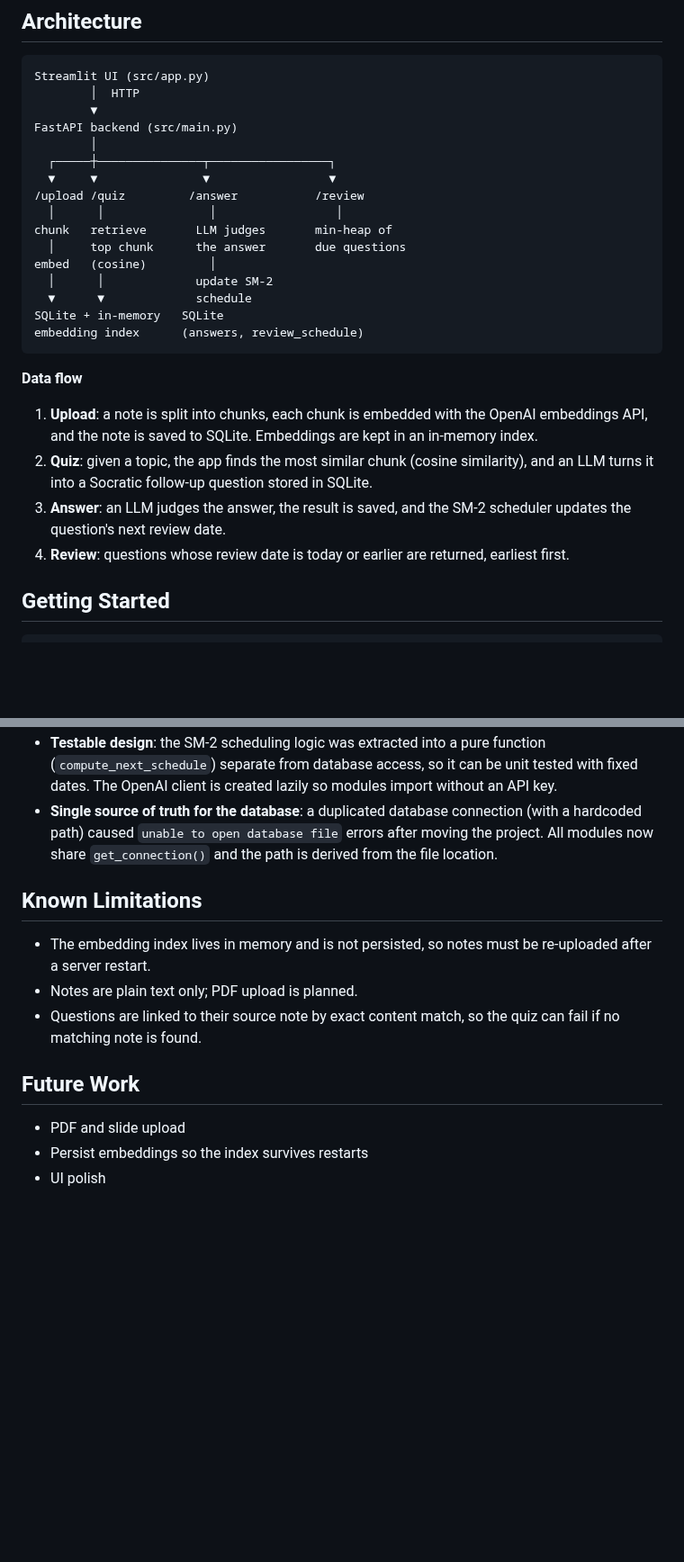
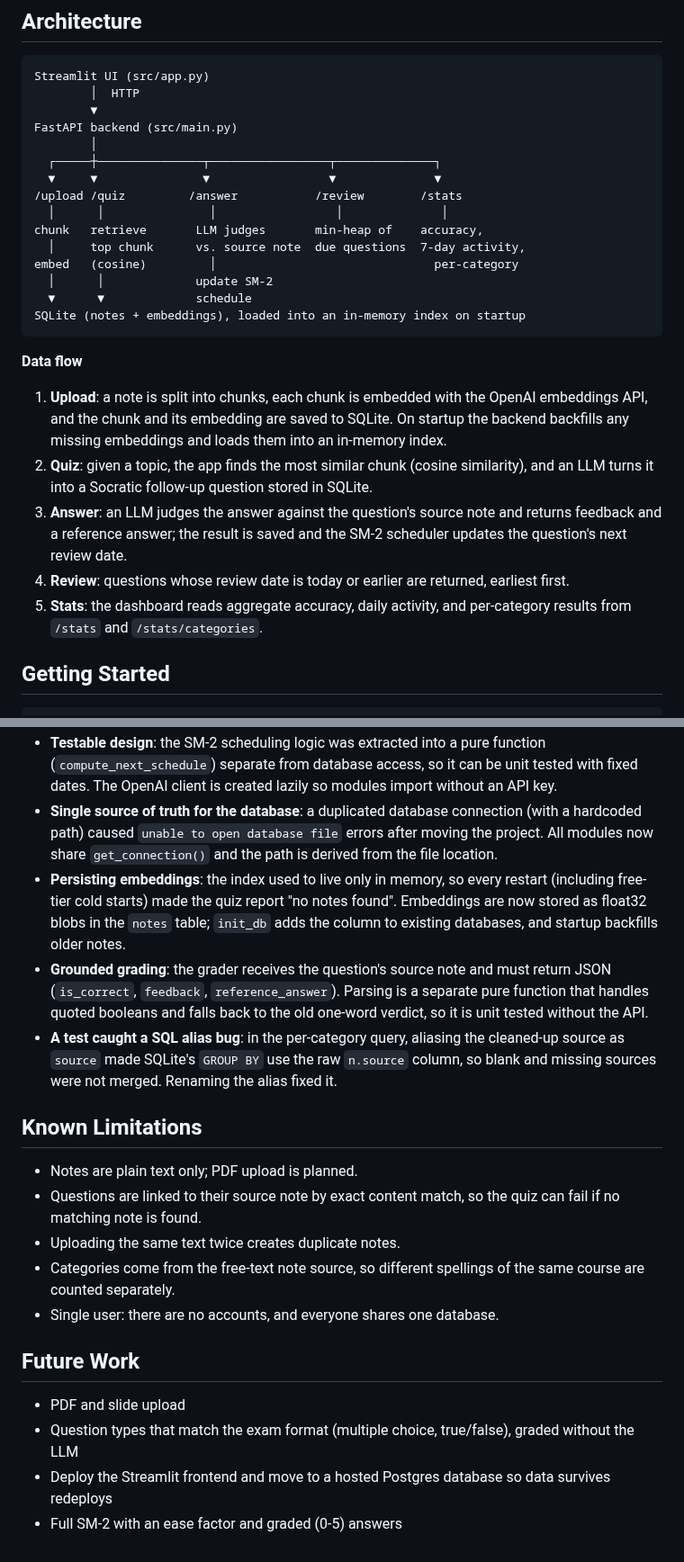
Before and after one commit to Fiona-7788/ai-study-companion, a Markdown page: README.md, 2 parts joined by grey strips. Shown at 90% size. Rendered like a GitHub page; blank space fills up the shorter version.

````diff
--- a/README.md
+++ b/README.md
@@ -23,25 +28,25 @@ Streamlit UI (src/app.py)
         ▼
 FastAPI backend (src/main.py)
         │
-  ┌─────┼───────────────┬─────────────────┐
-  ▼     ▼               ▼                 ▼
-/upload /quiz         /answer           /review
-  │      │               │                 │
-chunk   retrieve       LLM judges       min-heap of
-  │     top chunk      the answer       due questions
-embed   (cosine)         │
+  ┌─────┼───────────────┬─────────────────┬──────────────┐
+  ▼     ▼               ▼                 ▼              ▼
+/upload /quiz         /answer           /review        /stats
+  │      │               │                 │              │
+chunk   retrieve       LLM judges       min-heap of    accuracy,
+  │     top chunk      vs. source note  due questions  7-day activity,
+embed   (cosine)         │                               per-category
   │      │             update SM-2
   ▼      ▼             schedule
-SQLite + in-memory   SQLite
-embedding index      (answers, review_schedule)
+SQLite (notes + embeddings), loaded into an in-memory index on startup
 ```
 
 **Data flow**
 
-1. **Upload**: a note is split into chunks, each chunk is embedded with the OpenAI embeddings API, and the note is saved to SQLite. Embeddings are kept in an in-memory index.
+1. **Upload**: a note is split into chunks, each chunk is embedded with the OpenAI embeddings API, and the chunk and its embedding are saved to SQLite. On startup the backend backfills any missing embeddings and loads them into an in-memory index.
 2. **Quiz**: given a topic, the app finds the most similar chunk (cosine similarity), and an LLM turns it into a Socratic follow-up question stored in SQLite.
-3. **Answer**: an LLM judges the answer, the result is saved, and the SM-2 scheduler updates the question's next review date.
+3. **Answer**: an LLM judges the answer against the question's source note and returns feedback and a reference answer; the result is saved and the SM-2 scheduler updates the question's next review date.
 4. **Review**: questions whose review date is today or earlier are returned, earliest first.
+5. **Stats**: the dashboard reads aggregate accuracy, daily activity, and per-category results from `/stats` and `/stats/categories`.
 
 ## Getting Started
 
@@ -89,15 +94,21 @@ The backend is deployed on Render: https://ai-study-companion-604v.onrender.com/
 - **Memory limit on Render**: the first deployment crashed with an out-of-memory error because `sentence-transformers` (PyTorch) exceeded the 512 MB free-tier limit. I replaced the local model with the OpenAI embeddings API, which removed the heavy dependencies and fixed the crash.
 - **Testable design**: the SM-2 scheduling logic was extracted into a pure function (`compute_next_schedule`) separate from database access, so it can be unit tested with fixed dates. The OpenAI client is created lazily so modules import without an API key.
 - **Single source of truth for the database**: a duplicated database connection (with a hardcoded path) caused `unable to open database file` errors after moving the project. All modules now share `get_connection()` and the path is derived from the file location.
+- **Persisting embeddings**: the index used to live only in memory, so every restart (including free-tier cold starts) made the quiz report "no notes found". Embeddings are now stored as float32 blobs in the `notes` table; `init_db` adds the column to existing databases, and startup backfills older notes.
+- **Grounded grading**: the grader receives the question's source note and must return JSON (`is_correct`, `feedback`, `reference_answer`). Parsing is a separate pure function that handles quoted booleans and falls back to the old one-word verdict, so it is unit tested without the API.
+- **A test caught a SQL alias bug**: in the per-category query, aliasing the cleaned-up source as `source` made SQLite's `GROUP BY` use the raw `n.source` column, so blank and missing sources were not merged. Renaming the alias fixed it.
 
 ## Known Limitations
 
-- The embedding index lives in memory and is not persisted, so notes must be re-uploaded after a server restart.
 - Notes are plain text only; PDF upload is planned.
 - Questions are linked to their source note by exact content match, so the quiz can fail if no matching note is found.
+- Uploading the same text twice creates duplicate notes.
+- Categories come from the free-text note source, so different spellings of the same course are counted separately.
+- Single user: there are no accounts, and everyone shares one database.
 
 ## Future Work
 
 - PDF and slide upload
-- Persist embeddings so the index survives restarts
-- UI polish
+- Question types that match the exam format (multiple choice, true/false), graded without the LLM
+- Deploy the Streamlit frontend and move to a hosted Postgres database so data survives redeploys
+- Full SM-2 with an ease factor and graded (0-5) answers
````
Also changed, not shown: other parts of README.md (+10 -5 lines), docs/screenshots/dashboard.jpg (added), docs/screenshots/review-feedback.jpg (added).
